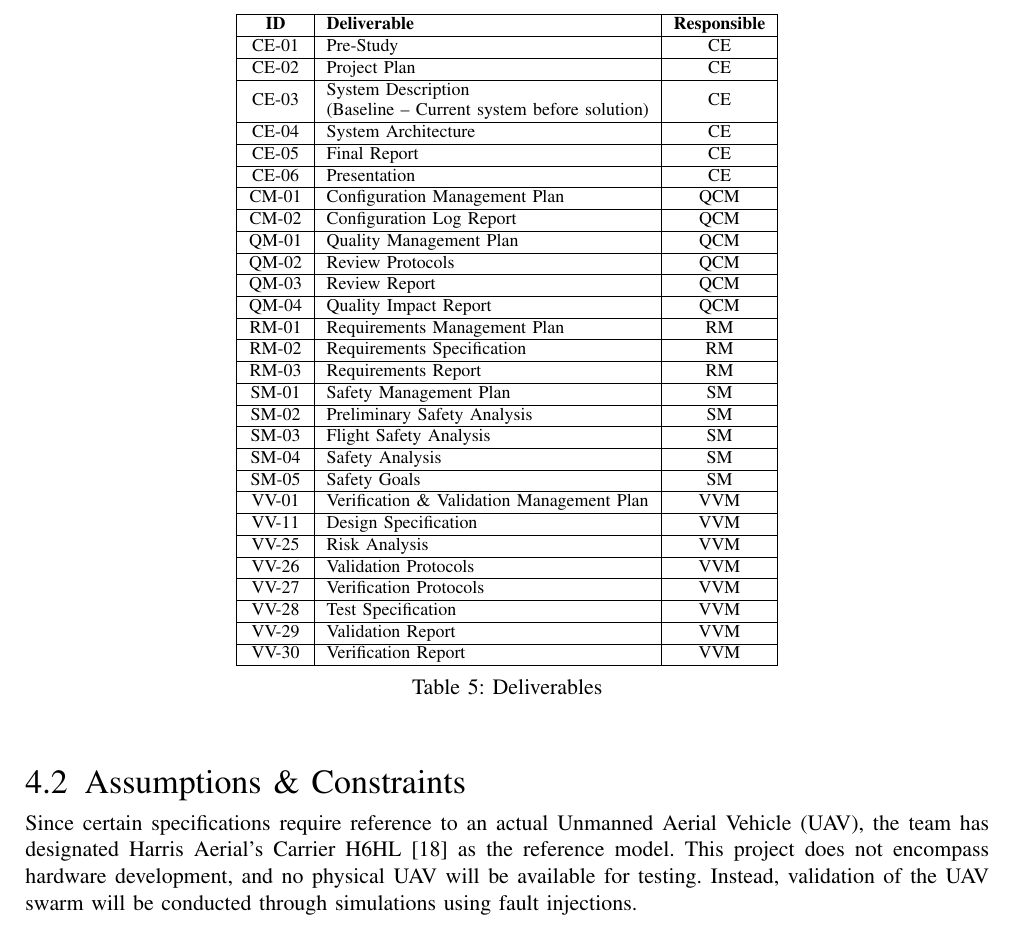
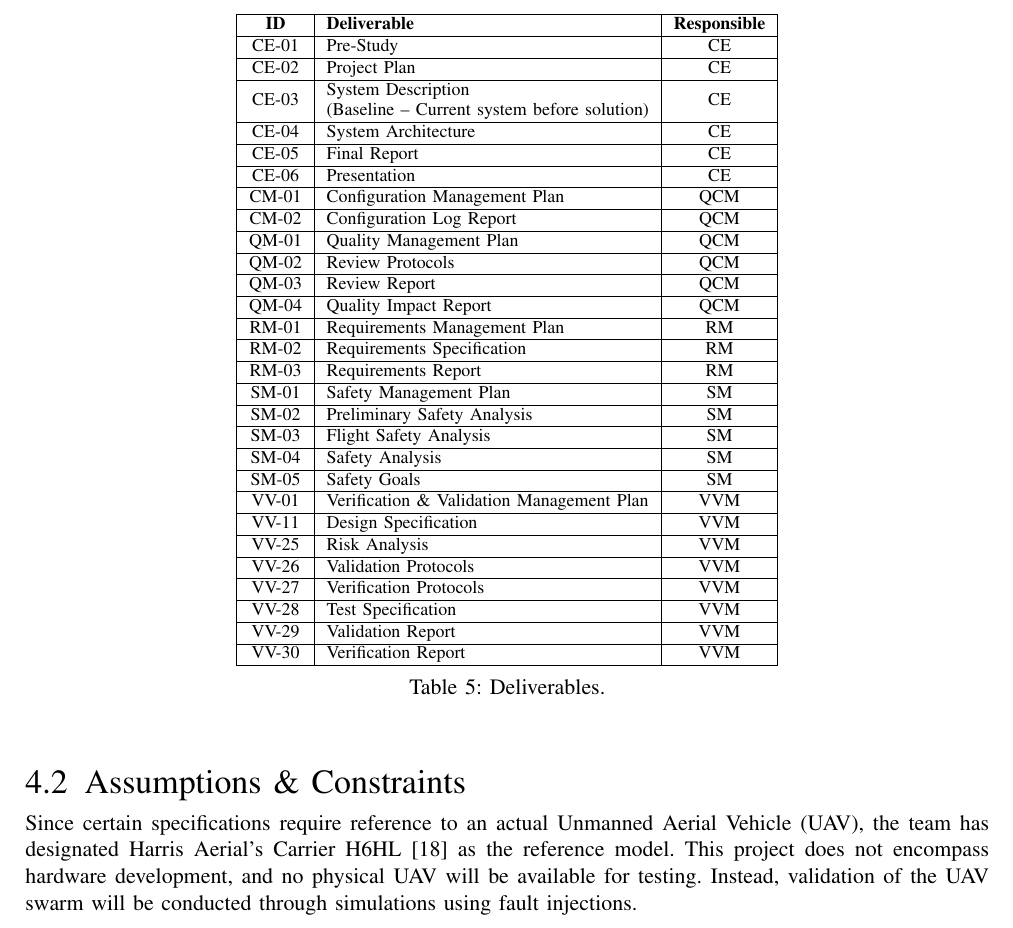
Before and after one commit to MDU-C2/Intelligent-Drone-Swarm, a LaTeX paper (deliverables/project-plan/main.tex, which reads deliverables/project-plan/sections/4-scope.tex): part of page 11 of 29, cut so that both start at the same text. Compiled offline with pdfLaTeX; a missing font is replaced by an installed copy or a similar font; a LaTeX package or settings file that is missing is left out.

Commit message:
Update 4-scope.tex

```diff
--- a/deliverables/project-plan/sections/4-scope.tex
+++ b/deliverables/project-plan/sections/4-scope.tex
@@ -68,7 +68,7 @@ The scope defines the project’s deliverables, the assumptions made, the constr
         VV-30 & Verification Report & \acrshort{vvm} \\
         \hline
     \end{tabular}
-    \caption{Deliverables}
+    \caption{Deliverables.}
     \label{tab:deliverables}
 \end{table}
 
```
